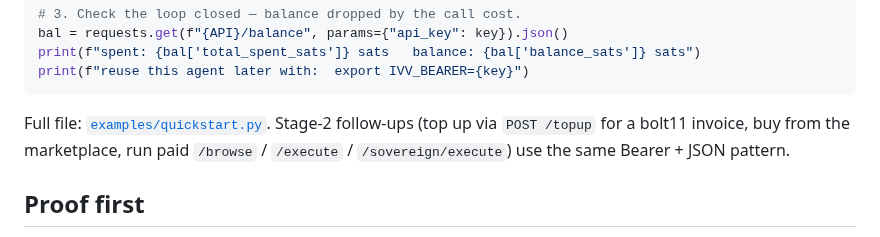
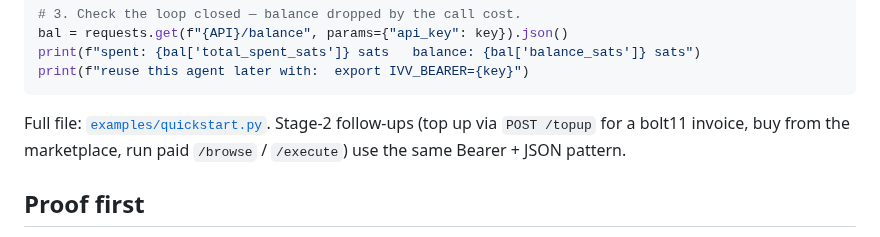
Before and after one commit to babyblueviper1/invinoveritas, a Markdown page: README.md, the part around the change. GitHub-like rendering.

Commit message:
docs: remove remaining sunset /sovereign/execute reference

````diff
--- a/README.md
+++ b/README.md
@@ -36,7 +36,7 @@ print(f"spent: {bal['total_spent_sats']} sats   balance: {bal['balance_sats']} s
 print(f"reuse this agent later with:  export IVV_BEARER={key}")
 ```
 
-Full file: [`examples/quickstart.py`](examples/quickstart.py). Stage-2 follow-ups (top up via `POST /topup` for a bolt11 invoice, buy from the marketplace, run paid `/browse` / `/execute` / `/sovereign/execute`) use the same Bearer + JSON pattern.
+Full file: [`examples/quickstart.py`](examples/quickstart.py). Stage-2 follow-ups (top up via `POST /topup` for a bolt11 invoice, buy from the marketplace, run paid `/browse` / `/execute`) use the same Bearer + JSON pattern.
 
 ## Proof first
 
````
